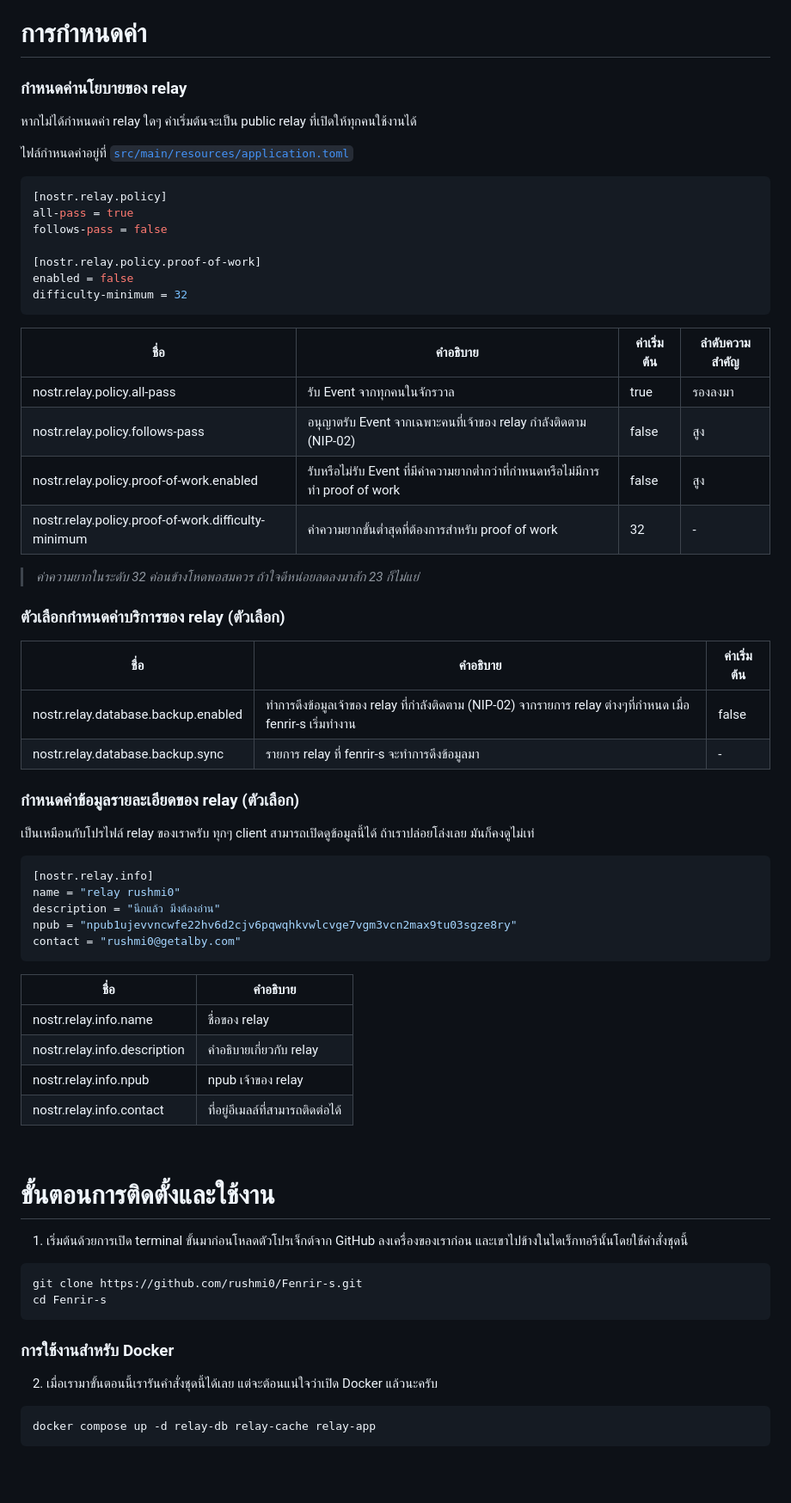
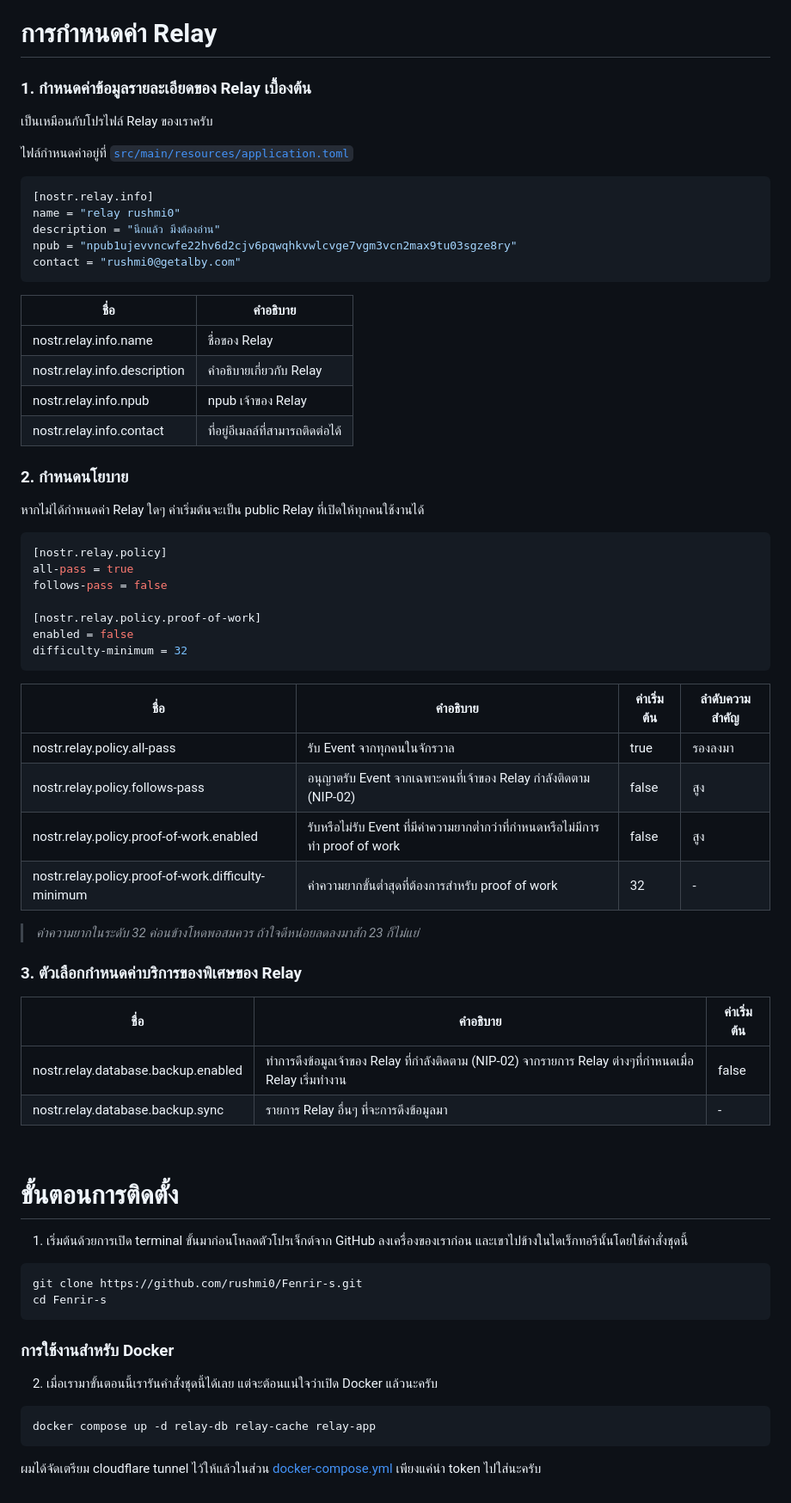
Before and after one commit to rushmi0/Fenrir-s, a Markdown page: README.md, the part around the change printed below. Shown: that part at 86% size. Drawn GitHub-style; blank space fills up the shorter version.

Commit message:
ปรับแก้ไขเอกสาร

````diff
--- a/README.md
+++ b/README.md
@@ -29,13 +19,32 @@ fenrir-s เป็นซอฟต์แวร์ nostr relay ที่ออก
 - ⬜ NIP-42 Authentication of clients to relays
 - ✅ NIP-50 Search Capability
 
-# การกำหนดค่า
+# การกำหนดค่า Relay
 
-### กำหนดค่านโยบายของ relay
+### 1. กำหนดค่าข้อมูลรายละเอียดของ Relay เบื้องต้น
 
-หากไม่ได้กำหนดค่า relay ใดๆ ค่าเริ่มต้นจะเป็น public relay ที่เปิดให้ทุกคนใช้งานได้
+เป็นเหมือนกับโปรไฟล์ Relay ของเราครับ
 
 ไฟล์กำหนดค่าอยู่ที่ [`src/main/resources/application.toml`](src/main/resources/application.toml)
+
+```toml
+[nostr.relay.info]
+name = "relay rushmi0"
+description = "นึกแล้ว มึงต้องอ่าน"
+npub = "npub1ujevvncwfe22hv6d2cjv6pqwqhkvwlcvge7vgm3vcn2max9tu03sgze8ry"
+contact = "rushmi0@getalby.com"
+```
+
+| ชื่อ                         | คำอธิบาย                         |
+|------------------------------|----------------------------------|
+| nostr.relay.info.name        | ชื่อของ Relay                    |
+| nostr.relay.info.description | คำอธิบายเกี่ยวกับ Relay          |
+| nostr.relay.info.npub        | npub เจ้าของ Relay               |
+| nostr.relay.info.contact     | ที่อยู่อีเมลล์ที่สามารถติดต่อได้ |
+
+### 2. กำหนดนโยบาย
+
+หากไม่ได้กำหนดค่า Relay ใดๆ ค่าเริ่มต้นจะเป็น public Relay ที่เปิดให้ทุกคนใช้งานได้
 
 ```toml
 [nostr.relay.policy]
@@ -50,40 +59,22 @@ difficulty-minimum = 32
 | ชื่อ                                                | คำอธิบาย                                                                       | ค่าเริ่มต้น | ลำดับความสำคัญ |
 |-----------------------------------------------------|--------------------------------------------------------------------------------|-------------|----------------|
 | nostr.relay.policy.all-pass                         | รับ Event จากทุกคนในจักรวาล                                                    | true        | รองลงมา        |
-| nostr.relay.policy.follows-pass                     | อนุญาตรับ Event จากเฉพาะคนที่เจ้าของ relay กำลังติดตาม (NIP-02)                | false       | สูง            |
+| nostr.relay.policy.follows-pass                     | อนุญาตรับ Event จากเฉพาะคนที่เจ้าของ Relay กำลังติดตาม (NIP-02)                | false       | สูง            |
 | nostr.relay.policy.proof-of-work.enabled            | รับหรือไม่รับ Event ที่มีค่าความยากต่ำกว่าที่กำหนดหรือไม่มีการทำ proof of work | false       | สูง            |
 | nostr.relay.policy.proof-of-work.difficulty-minimum | ค่าความยากขั้นต่ำสุดที่ต้องการสำหรับ proof of work                             | 32          | -              |
 
 > _ค่าความยากในระดับ 32 ค่อนข้างโหดพอสมควร ถ้าใจดีหน่อยลดลงมาสัก 23 ก็ไม่แย่_
 
-### ตัวเลือกกำหนดค่าบริการของ relay (ตัวเลือก)
+### 3. ตัวเลือกกำหนดค่าบริการของพิเศษของ Relay
 
-| ชื่อ                                | คำอธิบาย                                                                                                    | ค่าเริ่มต้น |
-|-------------------------------------|-------------------------------------------------------------------------------------------------------------|-------------|
-| nostr.relay.database.backup.enabled | ทำการดึงข้อมูลเจ้าของ relay ที่กำลังติดตาม (NIP-02) จากรายการ relay ต่างๆที่กำหนด เมื่อ fenrir-s เริ่มทำงาน | false       |
-| nostr.relay.database.backup.sync    | รายการ relay ที่ fenrir-s จะทำการดึงข้อมูลมา                                                                | -           |
-
-### กำหนดค่าข้อมูลรายละเอียดของ relay (ตัวเลือก)
-เป็นเหมือนกับโปรไฟล์ relay ของเราครับ ทุกๆ client สามารถเปิดดูข้อมูลนี้ได้ ถ้าเราปล่อยโล่งเลย มันก็คงดูไม่เท่
-
-```toml
-[nostr.relay.info]
-name = "relay rushmi0"
-description = "นึกแล้ว มึงต้องอ่าน"
-npub = "npub1ujevvncwfe22hv6d2cjv6pqwqhkvwlcvge7vgm3vcn2max9tu03sgze8ry"
-contact = "rushmi0@getalby.com"
-```
-
-| ชื่อ                         | คำอธิบาย                         |
-|------------------------------|----------------------------------|
-| nostr.relay.info.name        | ชื่อของ relay                    |
-| nostr.relay.info.description | คำอธิบายเกี่ยวกับ relay          |
-| nostr.relay.info.npub        | npub เจ้าของ relay               |
-| nostr.relay.info.contact     | ที่อยู่อีเมลล์ที่สามารถติดต่อได้ |
+| ชื่อ                                | คำอธิบาย                                                                                                | ค่าเริ่มต้น |
+|-------------------------------------|---------------------------------------------------------------------------------------------------------|-------------|
+| nostr.relay.database.backup.enabled | ทำการดึงข้อมูลเจ้าของ Relay ที่กำลังติดตาม (NIP-02) จากรายการ Relay ต่างๆที่กำหนดเมื่อ Relay เริ่มทำงาน | false       |
+| nostr.relay.database.backup.sync    | รายการ Relay อื่นๆ ที่จะการดึงข้อมูลมา                                                                  | -           |
 
 <br>
 
-# ขั้นตอนการติดตั้งและใช้งาน
+# ขั้นตอนการติดตั้ง
 
 1. เริ่มต้นด้วยการเปิด terminal ขั้นมาก่อนโหลดตัวโปรเจ็กต์จาก GitHub ลงเครื่องของเราก่อน
    และเขาไปข้างในไดเร็กทอรีนั้นโดยใช้คำสั่งชุดนี้
@@ -100,3 +91,5 @@ cd Fenrir-s
 ```shell
 docker compose up -d relay-db relay-cache relay-app
 ```
+
+ผมได้จัดเตรียม cloudflare tunnel ไว้ให้แล้วในส่วน [docker-compose.yml](docker-compose.yml) เพียงแค่นำ token ไปใส่นะครับ
````
Also changed, not shown: other parts of README.md (+4 -14 lines).
